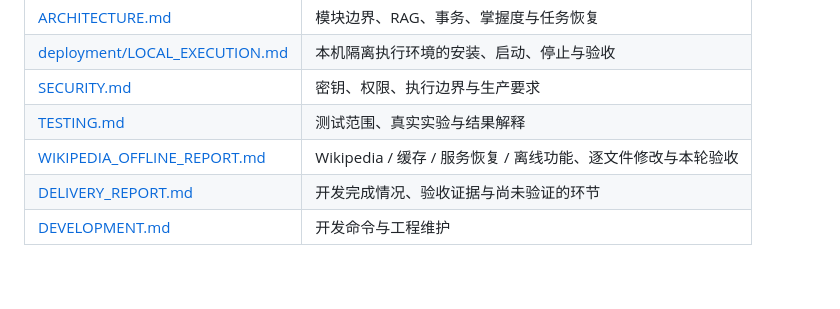
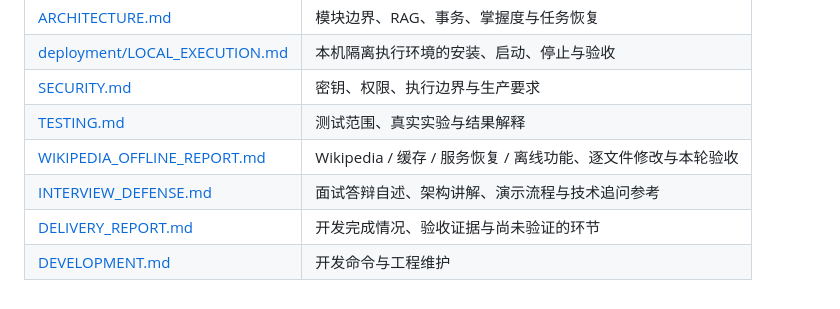
Before and after one commit to Oookla28/AlgoMentor, a Markdown page: README.md, the part around the change. Rendered like a GitHub page.

Commit message:
docs: add interview defense materials

```diff
--- a/README.md
+++ b/README.md
@@ -678,5 +678,6 @@ ALGOMENTOR_LIVE_WIKIPEDIA=1 .venv/bin/pytest -q tests/integration/test_live_wiki
 | [SECURITY.md](SECURITY.md) | 密钥、权限、执行边界与生产要求 |
 | [TESTING.md](TESTING.md) | 测试范围、真实实验与结果解释 |
 | [WIKIPEDIA_OFFLINE_REPORT.md](WIKIPEDIA_OFFLINE_REPORT.md) | Wikipedia / 缓存 / 服务恢复 / 离线功能、逐文件修改与本轮验收 |
+| [INTERVIEW_DEFENSE.md](INTERVIEW_DEFENSE.md) | 面试答辩自述、架构讲解、演示流程与技术追问参考 |
 | [DELIVERY_REPORT.md](DELIVERY_REPORT.md) | 开发完成情况、验收证据与尚未验证的环节 |
 | [DEVELOPMENT.md](DEVELOPMENT.md) | 开发命令与工程维护 |
```
Also changed, not shown: INTERVIEW_DEFENSE.md (added, +378 -0 lines).
